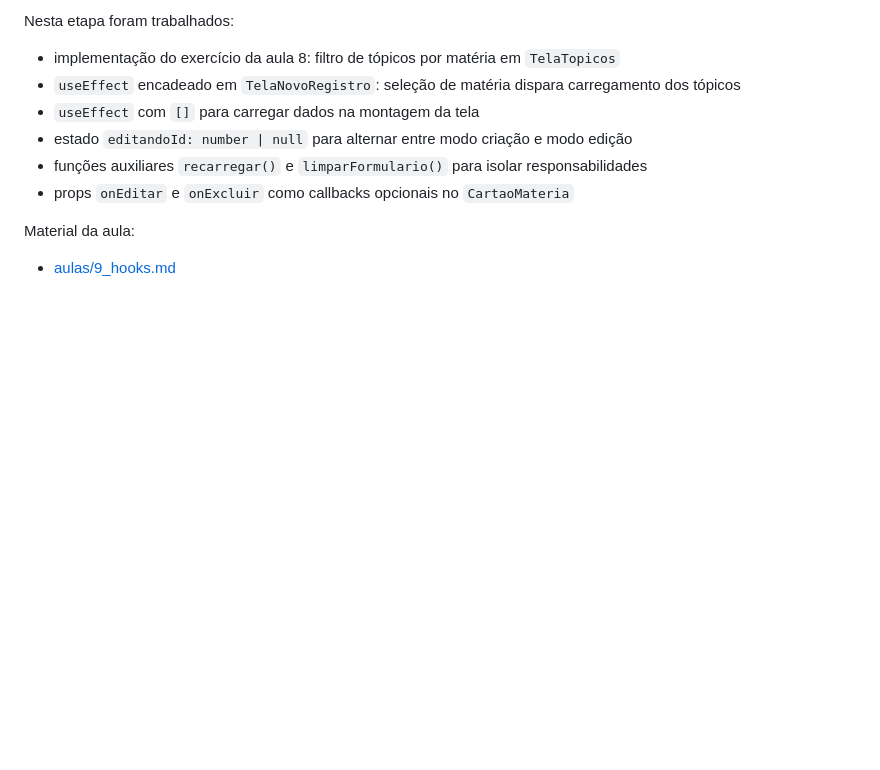
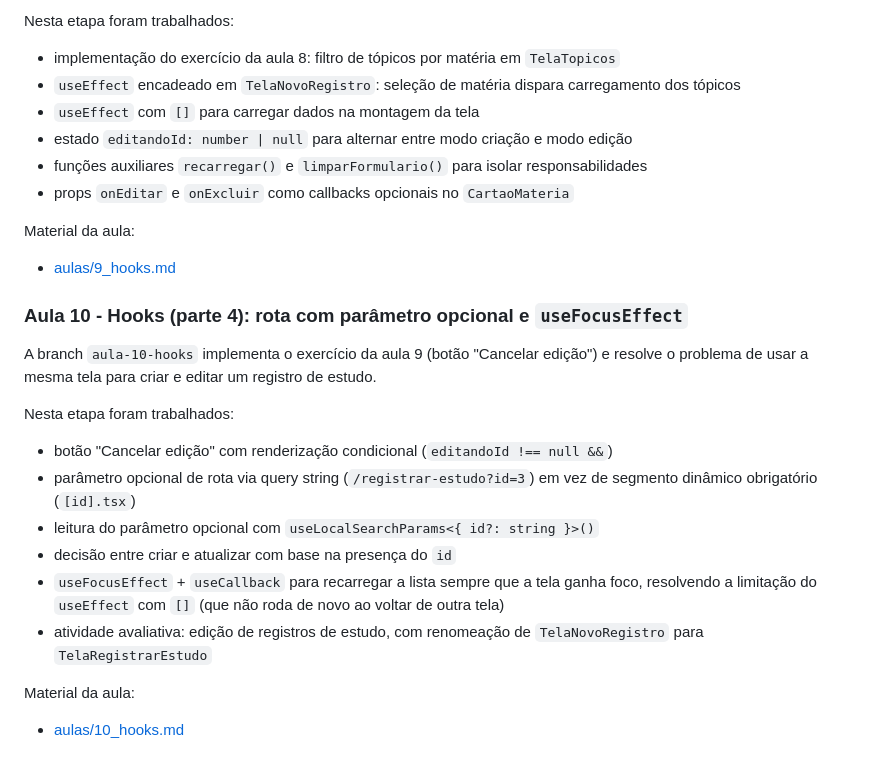
Before and after one commit to atividades-prof-herbert/diario-de-estudo-app, a Markdown page: README.md, the part around the change. GitHub-like rendering; blank space fills up the shorter version.

Commit message:
Adiciona resumo da aula 10 ao README
Documenta o botao cancelar edicao, o parametro opcional de rota via query string e o useFocusEffect trabalhados nesta aula.

Co-Authored-By: Claude Sonnet 5 <noreply@anthropic.com>

```diff
--- a/README.md
+++ b/README.md
@@ -183,3 +183,20 @@ Nesta etapa foram trabalhados:
 Material da aula:
 
 - [aulas/9_hooks.md](aulas/9_hooks.md)
+
+
+### Aula 10 - Hooks (parte 4): rota com parâmetro opcional e `useFocusEffect`
+A branch `aula-10-hooks` implementa o exercício da aula 9 (botão "Cancelar edição") e resolve o problema de usar a mesma tela para criar e editar um registro de estudo.
+
+Nesta etapa foram trabalhados:
+
+- botão "Cancelar edição" com renderização condicional (`editandoId !== null &&`)
+- parâmetro opcional de rota via query string (`/registrar-estudo?id=3`) em vez de segmento dinâmico obrigatório (`[id].tsx`)
+- leitura do parâmetro opcional com `useLocalSearchParams<{ id?: string }>()`
+- decisão entre criar e atualizar com base na presença do `id`
+- `useFocusEffect` + `useCallback` para recarregar a lista sempre que a tela ganha foco, resolvendo a limitação do `useEffect` com `[]` (que não roda de novo ao voltar de outra tela)
+- atividade avaliativa: edição de registros de estudo, com renomeação de `TelaNovoRegistro` para `TelaRegistrarEstudo`
+
+Material da aula:
+
+- [aulas/10_hooks.md](aulas/10_hooks.md)
```
